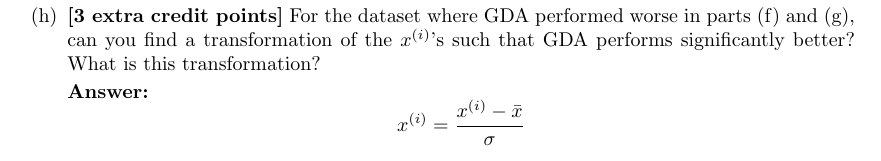
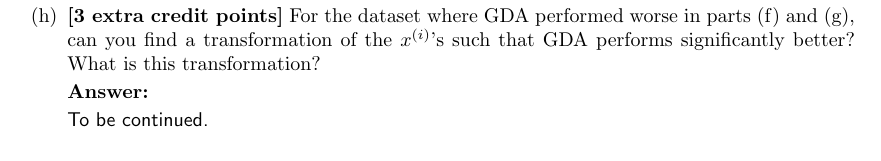
Before and after one commit to Xbao0001/cs229-temporary, a LaTeX document (ps1/tex/ps1.tex, which reads ps1/tex/01-linreg/08-extra-credit-sol.tex): part of page 10 of 26, cut so that both start at the same text. Compiled offline with pdfLaTeX.

Commit message:
finish ps1 1 without 1h

```diff
--- a/ps1/tex/01-linreg/08-extra-credit-sol.tex
+++ b/ps1/tex/01-linreg/08-extra-credit-sol.tex
@@ -1,5 +1,4 @@
 \begin{answer}
-    $$
-        x^{(i)} = \frac{x^{(i)} - \bar{x}}{\sigma}
-    $$
+
+    To be continued.
 \end{answer}
```
Also changed, not shown: ps1/tex/ps1.pdf, 3 other files.
